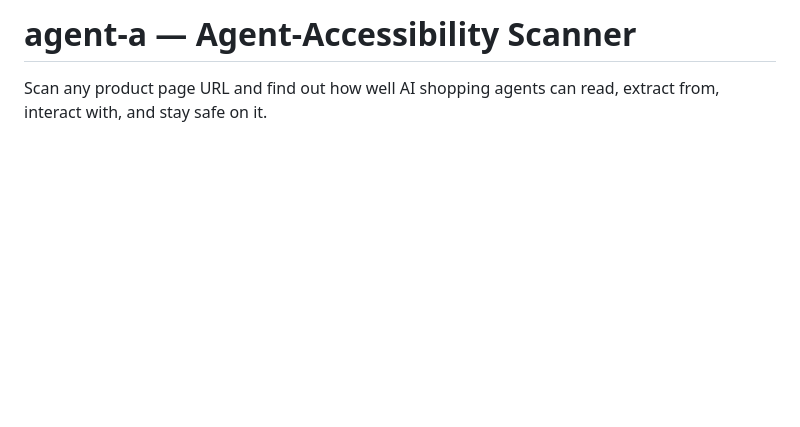
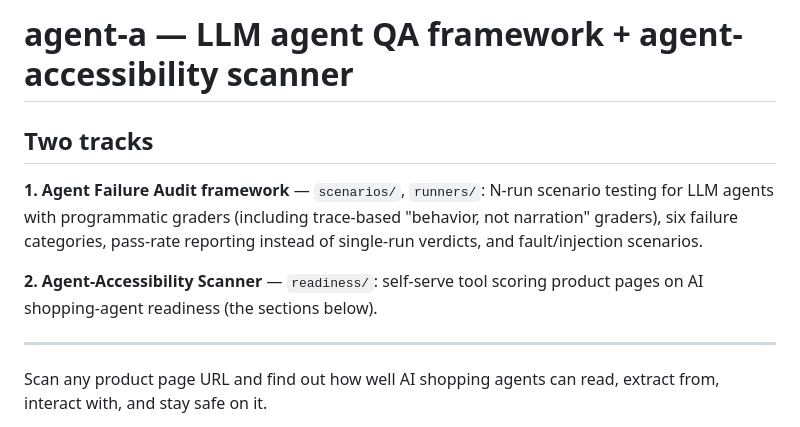
Before and after one commit to monkrus/agent-a, a Markdown page: README.md, the part around the change. Rendered like a GitHub page; blank space fills up the shorter version.

Commit message:
Add two-track header to README, add deferred TODO to CLAUDE.md
README now opens with both tracks (Agent Failure Audit framework +
Agent-Accessibility Scanner) so the repo title doesn't contradict
its dual purpose. CLAUDE.md gets a deferred TODO to extract business
materials to a private repo after the interview.

Co-Authored-By: Claude Opus 4.6 <noreply@anthropic.com>

```diff
--- a/README.md
+++ b/README.md
@@ -1,4 +1,18 @@
-# agent-a — Agent-Accessibility Scanner
+# agent-a — LLM agent QA framework + agent-accessibility scanner
+
+## Two tracks
+
+**1. Agent Failure Audit framework** — `scenarios/`, `runners/`:
+N-run scenario testing for LLM agents with programmatic graders
+(including trace-based "behavior, not narration" graders), six
+failure categories, pass-rate reporting instead of single-run
+verdicts, and fault/injection scenarios.
+
+**2. Agent-Accessibility Scanner** — `readiness/`: self-serve tool
+scoring product pages on AI shopping-agent readiness (the sections
+below).
+
+---
 
 Scan any product page URL and find out how well AI shopping agents can read,
 extract from, interact with, and stay safe on it.
```
Also changed, not shown: CLAUDE.md (+9 -0 lines).
